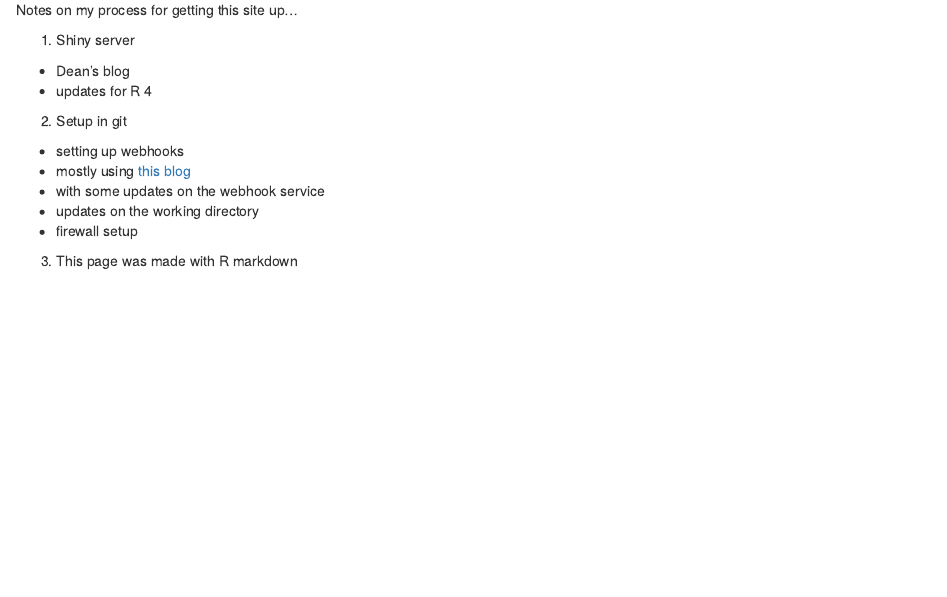
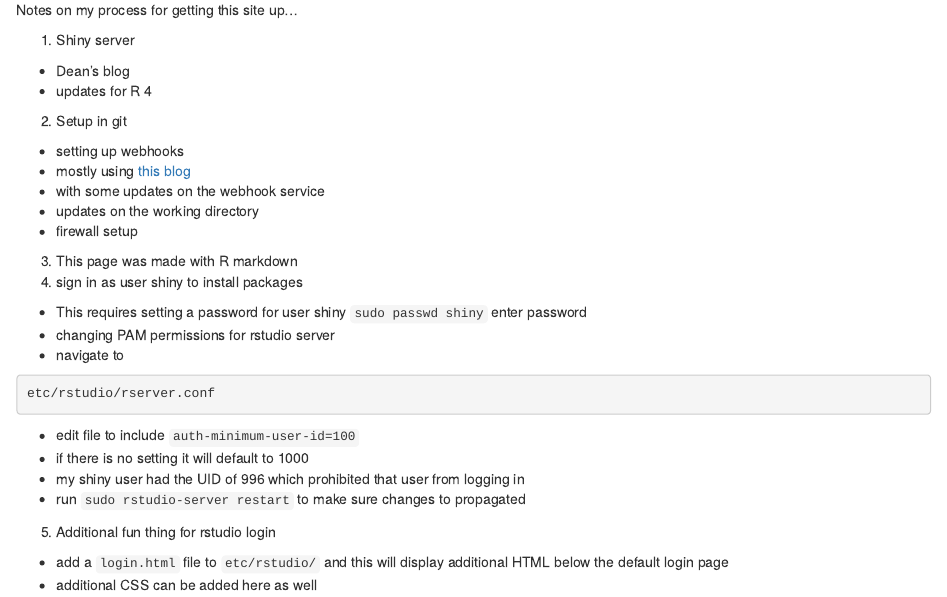
Before and after one commit to mxblsdl/shiny-server, an R Markdown document (setup/index.Rmd): the page in a window 1100 px wide, from 130 px down. Rendered offline with R 4.5, knitr and Pandoc, with nearby package versions.

Commit message:
notes on setup

````diff
--- a/setup/index.Rmd
+++ b/setup/index.Rmd
@@ -17,3 +20,18 @@ Notes on my process for getting this site up...
   - updates on the working directory
   - firewall setup
 3) This page was made with R markdown
+4) sign in as user shiny to install packages
+  - This requires setting a password for user shiny
+  `sudo passwd shiny` enter password
+  - changing PAM permissions for rstudio server
+  - navigate to
+```{bash}
+etc/rstudio/rserver.conf
+```
+  - edit file to include `auth-minimum-user-id=100`
+  - if there is no setting it will default to 1000
+  - my shiny user had the UID of 996 which prohibited that user from logging in
+  - run `sudo rstudio-server restart` to make sure changes to propagated
+5) Additional fun thing for rstudio login
+  - add a `login.html` file to `etc/rstudio/` and this will display additional HTML below the default login page
+  - additional CSS can be added here as well
````
Also changed, not shown: setup/index.html (added), setup/index.Rmd (3 more changed lines).
